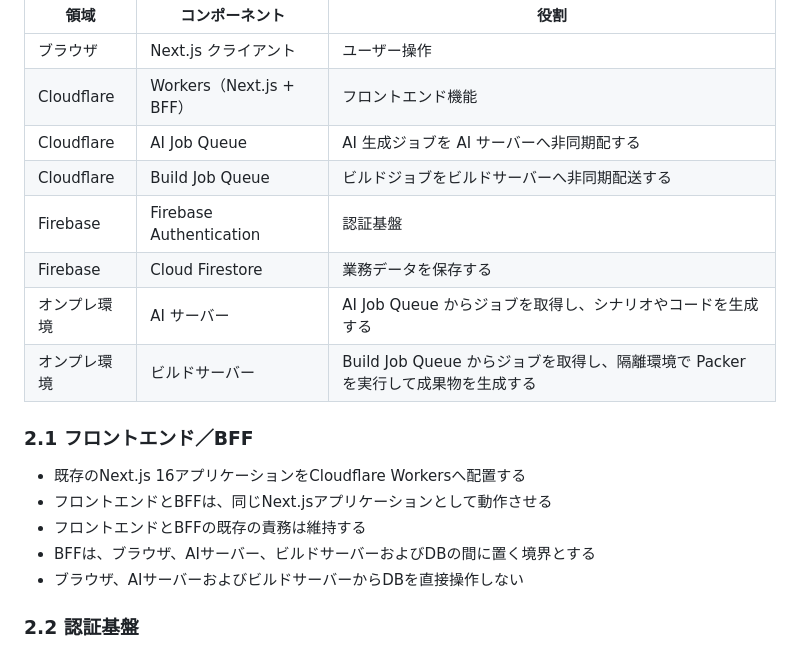
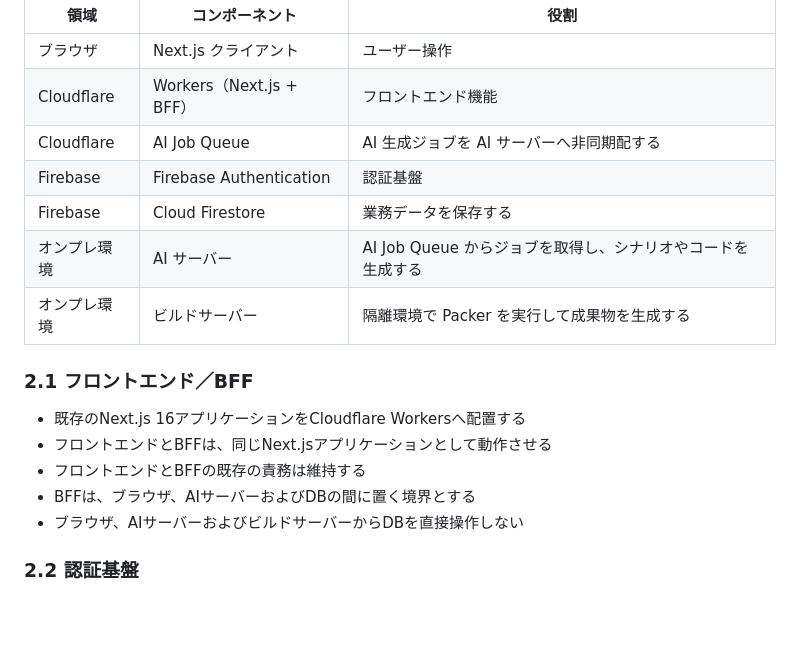
Before and after one commit to Undanomi/UNSAFE, a Markdown page: docs/spec.md, the part around the change. Rendered like a GitHub page; blank space fills up the shorter version.

Commit message:
docs: update

```diff
--- a/docs/spec.md
+++ b/docs/spec.md
@@ -20,18 +20,17 @@ API、データ構造、ジョブ制御、移行および運用の詳細設計
 | ブラウザ | Next.js クライアント | ユーザー操作 |
 | Cloudflare | Workers（Next.js + BFF） | フロントエンド機能 |
 | Cloudflare | AI Job Queue | AI 生成ジョブを AI サーバーへ非同期配する |
-| Cloudflare | Build Job Queue | ビルドジョブをビルドサーバーへ非同期配送する |
 | Firebase | Firebase Authentication | 認証基盤 |
 | Firebase | Cloud Firestore | 業務データを保存する |
 | オンプレ環境 | AI サーバー | AI Job Queue からジョブを取得し、シナリオやコードを生成する |
-| オンプレ環境 | ビルドサーバー | Build Job Queue からジョブを取得し、隔離環境で Packer を実行して成果物を生成する |
+| オンプレ環境 | ビルドサーバー | 隔離環境で Packer を実行して成果物を生成する |
 
 ### 2.1 フロントエンド／BFF
 
 - 既存のNext.js 16アプリケーションをCloudflare Workersへ配置する
 - フロントエンドとBFFは、同じNext.jsアプリケーションとして動作させる
 - フロントエンドとBFFの既存の責務は維持する
-- BFFは、ブラウザ、AIサーバー、ビルドサーバーおよびDBの間に置く境界とする
+- BFFは、ブラウザ、AIサーバーおよびDBの間に置く境界とする
 - ブラウザ、AIサーバーおよびビルドサーバーからDBを直接操作しない
 
 ### 2.2 認証基盤
```
